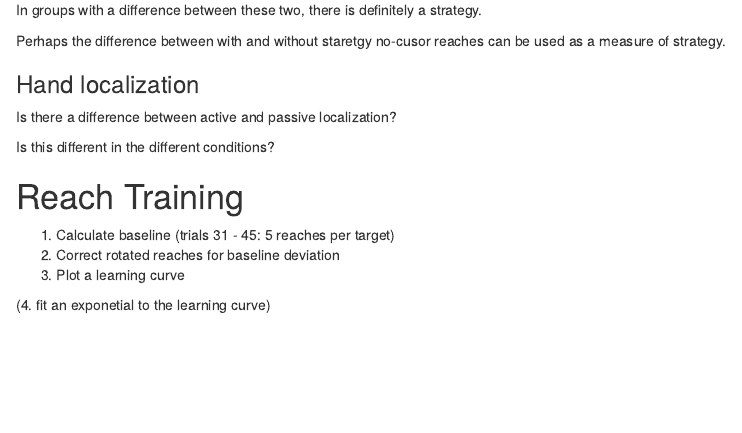
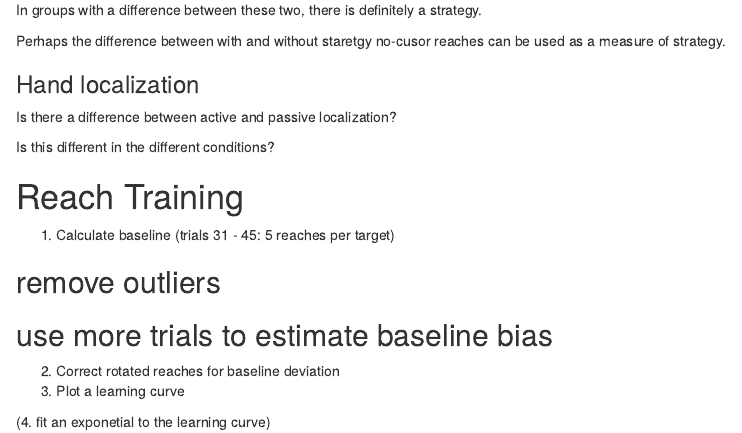
Before and after one commit to elysael/SMCL-coding-club2, an R Markdown document (CodingClub.Rmd): the page in a window 1100 px wide, from 1380 px down. Rendered offline with R 4.5, knitr and Pandoc, with nearby package versions; some code elsewhere in the file could not run offline.

Commit message:
made notes on what to do nexttime

```diff
--- a/CodingClub.Rmd
+++ b/CodingClub.Rmd
@@ -82,6 +82,10 @@ Is this different in the different conditions?
 # Reach Training
 
 1. Calculate baseline (trials 31 - 45: 5 reaches per target)
+
+## remove outliers
+
+## use more trials to estimate baseline bias
 2. Correct rotated reaches for baseline deviation
 3. Plot a learning curve
 
```
